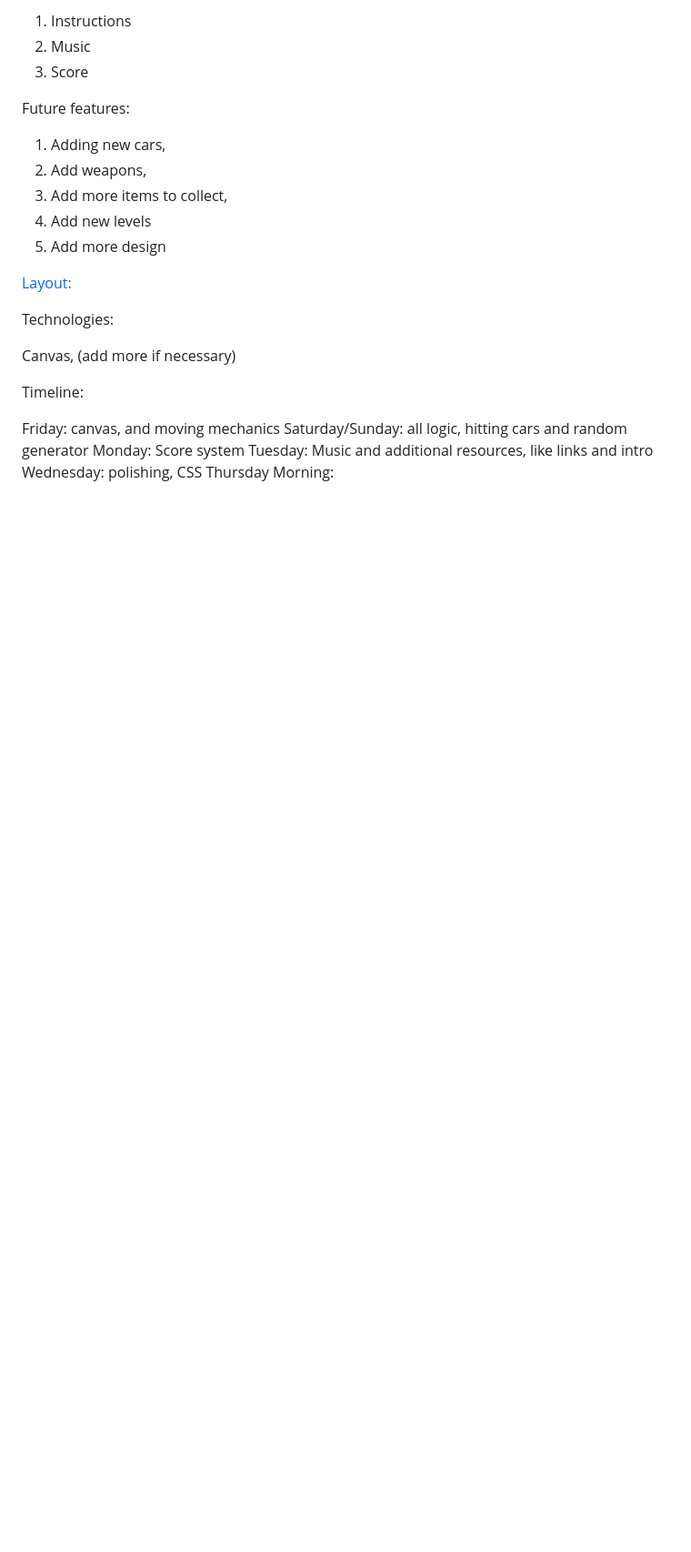
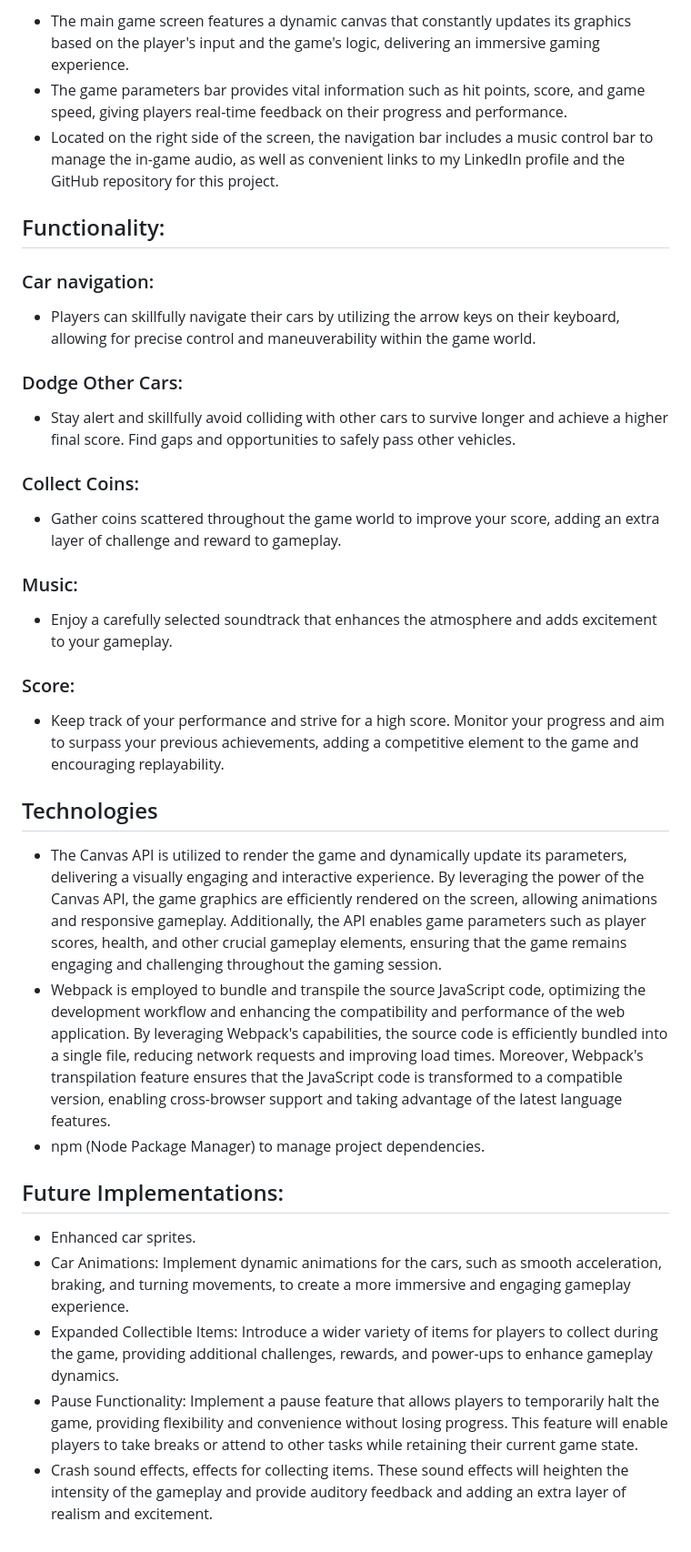
Before and after one commit to AntonJames-Sistence/Torque, a Markdown page: README.md, the part around the change printed below. Shown: that part at 91% size. GitHub-like rendering; blank space fills up the shorter version.

Commit message:
Improve readme

```diff
--- a/README.md
+++ b/README.md
@@ -13,27 +10,49 @@ Additional:
 
-1. Instructions
-2. Music
-3. Score
+* The main game screen features a dynamic canvas that constantly updates its graphics based on the player's input and the game's logic, delivering an immersive gaming experience.
+* The game parameters bar provides vital information such as hit points, score, and game speed, giving players real-time feedback on their progress and performance.
+* Located on the right side of the screen, the navigation bar includes a music control bar to manage the in-game audio, as well as convenient links to my LinkedIn profile and the GitHub repository for this project.
 
-Future features:
+## Functionality:
 
-1. Adding new cars,
-2. Add weapons,
-3. Add more items to collect,
-4. Add new levels
-5. Add more design
+### Car navigation:
 
-[Layout:](layout.png)
+* Players can skillfully navigate their cars by utilizing the arrow keys on their keyboard, allowing for precise control and maneuverability within the game world.
+<!-- navigation img -->
+<!-- code img -->
 
-Technologies:
+### Dodge Other Cars:
 
-Canvas, (add more if necessary)
+* Stay alert and skillfully avoid colliding with other cars to survive longer and achieve a higher final score. Find gaps and opportunities to safely pass other vehicles.
+<!-- dodging img -->
+<!-- code img -->
 
-Timeline:
+### Collect Coins:
 
-Friday: canvas, and moving mechanics
-Saturday/Sunday: all logic, hitting cars and random generator
-Monday: Score system
-Tuesday: Music and additional resources, like links and intro
-Wednesday: polishing, CSS
-Thursday Morning:
+* Gather coins scattered throughout the game world to improve your score, adding an extra layer of challenge and reward to gameplay.
+<!-- collecting img -->
+<!-- code img -->
+
+### Music:
+
+* Enjoy a carefully selected soundtrack that enhances the atmosphere and adds excitement to your gameplay.
+
+### Score:
+
+*  Keep track of your performance and strive for a high score. Monitor your progress and aim to surpass your previous achievements, adding a competitive element to the game and encouraging replayability.
+<!-- score img -->
+<!-- code img -->
+
+## Technologies
+
+* The Canvas API is utilized to render the game and dynamically update its parameters, delivering a visually engaging and interactive experience. By leveraging the power of the Canvas API, the game graphics are efficiently rendered on the screen, allowing animations and responsive gameplay. Additionally, the API enables game parameters such as player scores, health, and other crucial gameplay elements, ensuring that the game remains engaging and challenging throughout the gaming session.
+* Webpack is employed to bundle and transpile the source JavaScript code, optimizing the development workflow and enhancing the compatibility and performance of the web application. By leveraging Webpack's capabilities, the source code is efficiently bundled into a single file, reducing network requests and improving load times. Moreover, Webpack's transpilation feature ensures that the JavaScript code is transformed to a compatible version, enabling cross-browser support and taking advantage of the latest language features.
+* npm (Node Package Manager) to manage project dependencies.
+
+## Future Implementations:
+
+* Enhanced car sprites.
+* Car Animations: Implement dynamic animations for the cars, such as smooth acceleration, braking, and turning movements, to create a more immersive and engaging gameplay experience.
+* Expanded Collectible Items: Introduce a wider variety of items for players to collect during the game, providing additional challenges, rewards, and power-ups to enhance gameplay dynamics.
+* Pause Functionality: Implement a pause feature that allows players to temporarily halt the game, providing flexibility and convenience without losing progress. This feature will enable players to take breaks or attend to other tasks while retaining their current game state.
+* Crash sound effects, effects for collecting items. These sound effects will heighten the intensity of the gameplay and provide auditory feedback and adding an extra layer of realism and excitement.
+
```
Also changed, not shown: other parts of README.md (+6 -8 lines), resources/readme/Wireframe.png (added), resources/readme/greeting.png (added), 2 other files.
